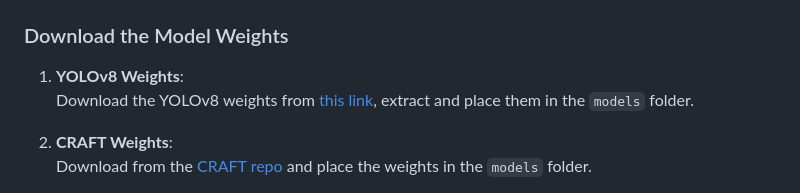
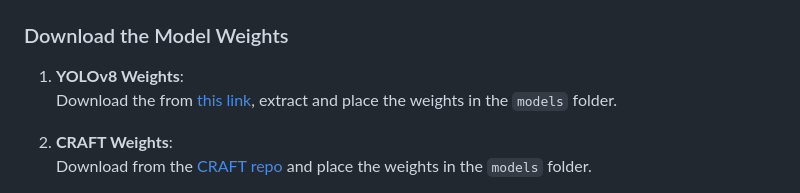
Before and after one commit to bp82125/vietid-extractor-server, a Markdown page: README.md, the part around the change. Rendered like a GitHub page.

```diff
--- a/README.md
+++ b/README.md
@@ -45,7 +45,7 @@ conda activate vietid-extractor
 ### Download the Model Weights
 
 1. **YOLOv8 Weights**:
-   Download the YOLOv8 weights from [this link](https://drive.google.com/file/d/1dnGFk1AuVh0EAwPNTUm-BHTTO2_Hf49E/view?usp=drive_link), extract and place them in the `models` folder.
+   Download the from [this link](https://drive.google.com/file/d/1dnGFk1AuVh0EAwPNTUm-BHTTO2_Hf49E/view?usp=drive_link), extract and place the weights in the `models` folder.
 
 2. **CRAFT Weights**:
    Download from the [CRAFT repo](https://github.com/owent-utils/CRAFT-pytorch) and place the weights in the `models` folder.
```
